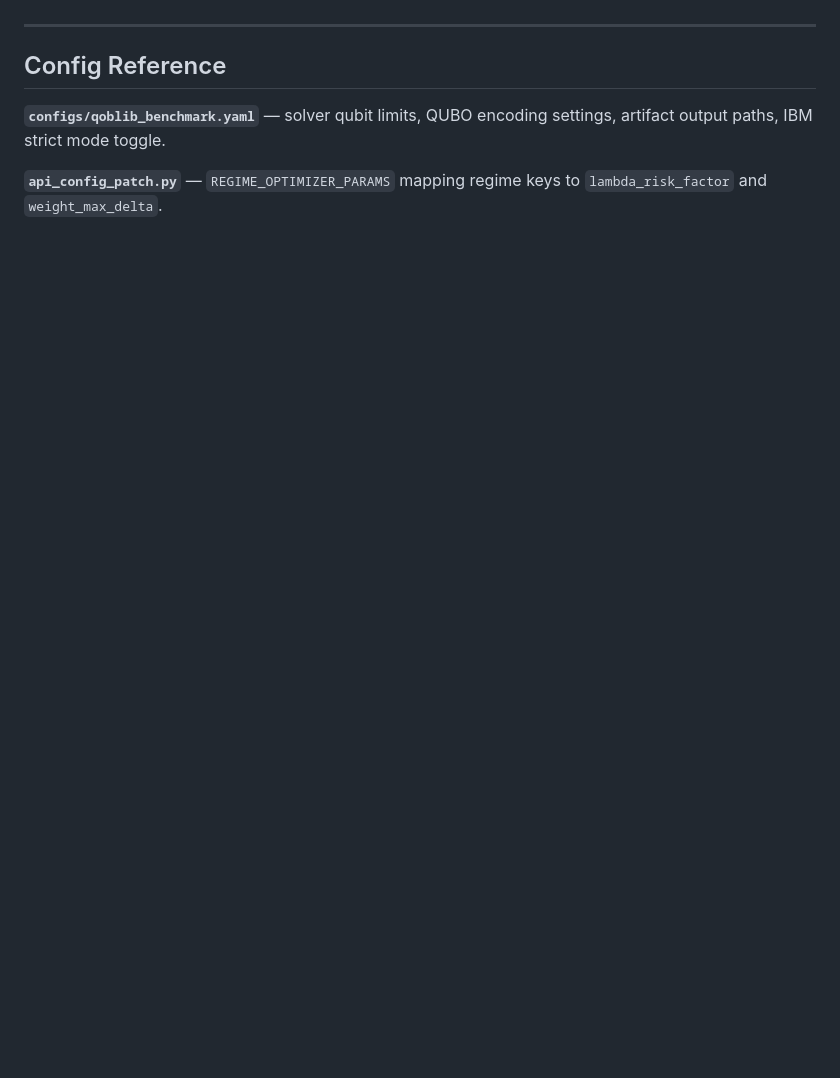
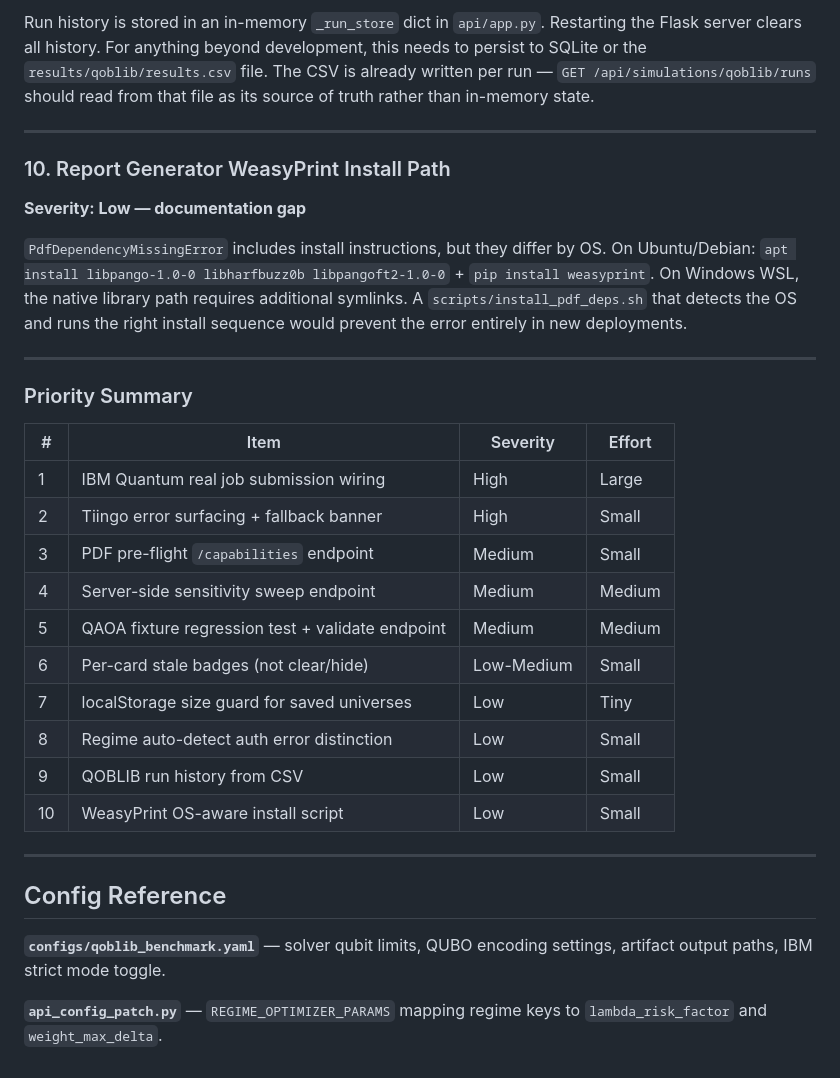
Before and after one commit to iconbaypark2900/quantum-hybrid-portfolio, a Markdown page: docs/PORTFOLIO_LAB_QOBLIB_OVERHAUL.md, the part around one of its changes. Drawn GitHub-style; blank space fills up the shorter version.

```diff
--- a/docs/PORTFOLIO_LAB_QOBLIB_OVERHAUL.md
+++ b/docs/PORTFOLIO_LAB_QOBLIB_OVERHAUL.md
@@ -192,3 +244,28 @@ The UI always shows both **Requested Backend** and **Actual Backend** as separat
+Run history is stored in an in-memory `_run_store` dict in `api/app.py`. Restarting the Flask server clears all history. For anything beyond development, this needs to persist to SQLite or the `results/qoblib/results.csv` file. The CSV is already written per run — `GET /api/simulations/qoblib/runs` should read from that file as its source of truth rather than in-memory state.
+
+---
+
+### 10. Report Generator WeasyPrint Install Path
+**Severity: Low — documentation gap**
+
+`PdfDependencyMissingError` includes install instructions, but they differ by OS. On Ubuntu/Debian: `apt install libpango-1.0-0 libharfbuzz0b libpangoft2-1.0-0` + `pip install weasyprint`. On Windows WSL, the native library path requires additional symlinks. A `scripts/install_pdf_deps.sh` that detects the OS and runs the right install sequence would prevent the error entirely in new deployments.
+
+---
+
+### Priority Summary
+
+| # | Item | Severity | Effort |
+|---|---|---|---|
+| 1 | IBM Quantum real job submission wiring | High | Large |
+| 2 | Tiingo error surfacing + fallback banner | High | Small |
+| 3 | PDF pre-flight `/capabilities` endpoint | Medium | Small |
+| 4 | Server-side sensitivity sweep endpoint | Medium | Medium |
+| 5 | QAOA fixture regression test + validate endpoint | Medium | Medium |
+| 6 | Per-card stale badges (not clear/hide) | Low-Medium | Small |
+| 7 | localStorage size guard for saved universes | Low | Tiny |
+| 8 | Regime auto-detect auth error distinction | Low | Small |
+| 9 | QOBLIB run history from CSV | Low | Small |
+| 10 | WeasyPrint OS-aware install script | Low | Small |
 
 ---
 
```
Also changed, not shown: other parts of docs/PORTFOLIO_LAB_QOBLIB_OVERHAUL.md (+65 -13 lines).
